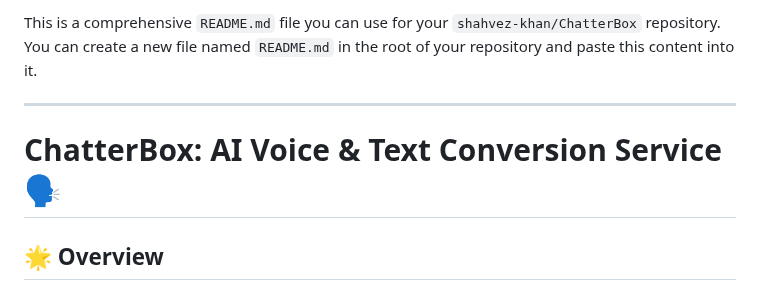
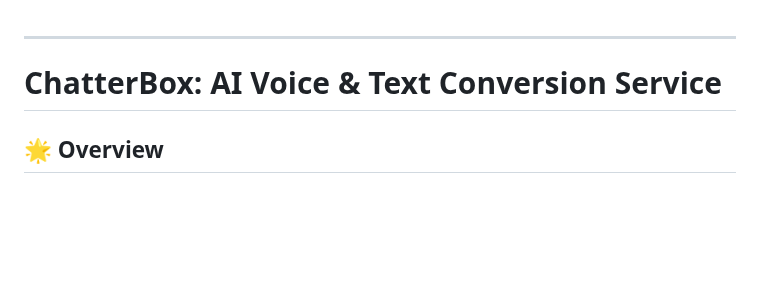
Before and after one commit to shahvez-khan/ChatterBox, a Markdown page: README.md, the part around the change. Rendered like a GitHub page; blank space fills up the shorter version.

```diff
--- a/README.md
+++ b/README.md
@@ -1,8 +1,7 @@
-This is a comprehensive `README.md` file you can use for your `shahvez-khan/ChatterBox` repository. You can create a new file named `README.md` in the root of your repository and paste this content into it.
 
 -----
 
-# ChatterBox: AI Voice & Text Conversion Service 🗣️
+# ChatterBox: AI Voice & Text Conversion Service
 
 [](https://www.google.com/url?sa=E&source=gmail&q=https://shahvez-khan.github.io/ChatterBox/)
 [](https://github.com/shahvez-khan/ChatterBox)
```
